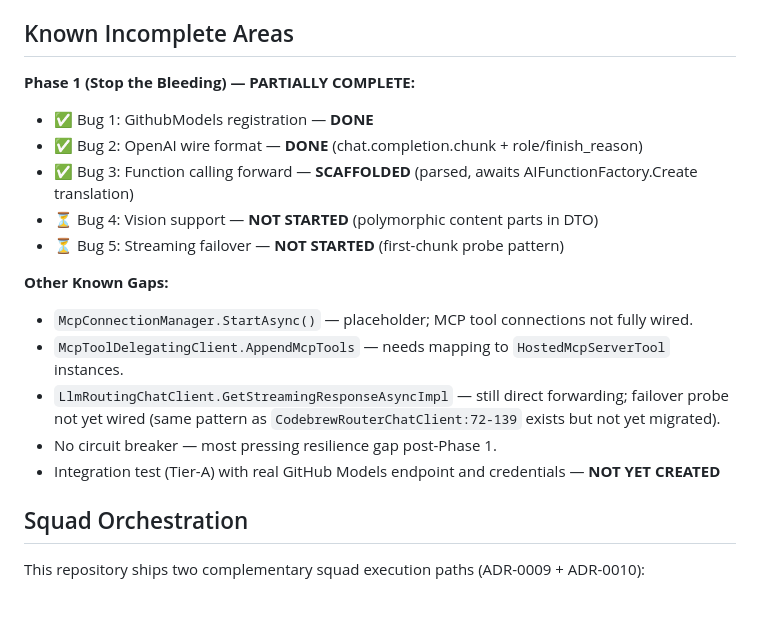
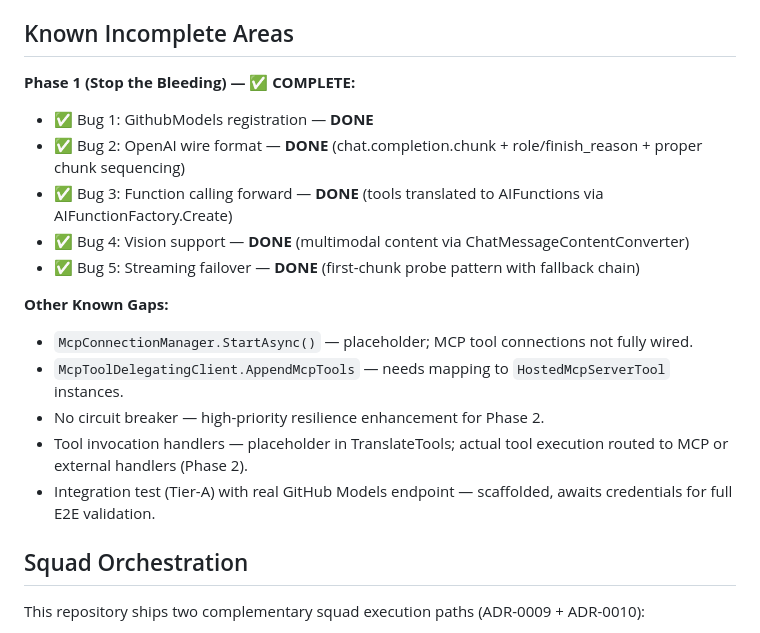
Before and after one commit to imabusyman/CodebrewRouter, a Markdown page: CLAUDE.md, the part around the change. GitHub-like rendering; blank space fills up the shorter version.

Commit message:
docs: Update CLAUDE.md - Phase 1 (Stop the Bleeding) now complete
All 5 critical bugs fixed:
- GithubModels registration
- OpenAI wire format compliance
- Function calling forwarding
- Vision/multimodal support
- Streaming failover with probe pattern

Co-authored-by: Copilot <223556219+Copilot@users.noreply.github.com>

```diff
--- a/CLAUDE.md
+++ b/CLAUDE.md
@@ -89,19 +89,19 @@ SDK mappings (must be followed exactly):
 
 ## Known Incomplete Areas
 
-**Phase 1 (Stop the Bleeding) — PARTIALLY COMPLETE:**
+**Phase 1 (Stop the Bleeding) — ✅ COMPLETE:**
 - ✅ Bug 1: GithubModels registration — **DONE**
-- ✅ Bug 2: OpenAI wire format — **DONE** (chat.completion.chunk + role/finish_reason)
-- ✅ Bug 3: Function calling forward — **SCAFFOLDED** (parsed, awaits AIFunctionFactory.Create translation)
-- ⏳ Bug 4: Vision support — **NOT STARTED** (polymorphic content parts in DTO)
-- ⏳ Bug 5: Streaming failover — **NOT STARTED** (first-chunk probe pattern)
+- ✅ Bug 2: OpenAI wire format — **DONE** (chat.completion.chunk + role/finish_reason + proper chunk sequencing)
+- ✅ Bug 3: Function calling forward — **DONE** (tools translated to AIFunctions via AIFunctionFactory.Create)
+- ✅ Bug 4: Vision support — **DONE** (multimodal content via ChatMessageContentConverter)
+- ✅ Bug 5: Streaming failover — **DONE** (first-chunk probe pattern with fallback chain)
 
 **Other Known Gaps:**
 - `McpConnectionManager.StartAsync()` — placeholder; MCP tool connections not fully wired.
 - `McpToolDelegatingClient.AppendMcpTools` — needs mapping to `HostedMcpServerTool` instances.
-- `LlmRoutingChatClient.GetStreamingResponseAsyncImpl` — still direct forwarding; failover probe not yet wired (same pattern as `CodebrewRouterChatClient:72-139` exists but not yet migrated).
-- No circuit breaker — most pressing resilience gap post-Phase 1.
-- Integration test (Tier-A) with real GitHub Models endpoint and credentials — **NOT YET CREATED**
+- No circuit breaker — high-priority resilience enhancement for Phase 2.
+- Tool invocation handlers — placeholder in TranslateTools; actual tool execution routed to MCP or external handlers (Phase 2).
+- Integration test (Tier-A) with real GitHub Models endpoint — scaffolded, awaits credentials for full E2E validation.
 
 ## Squad Orchestration
 
```
